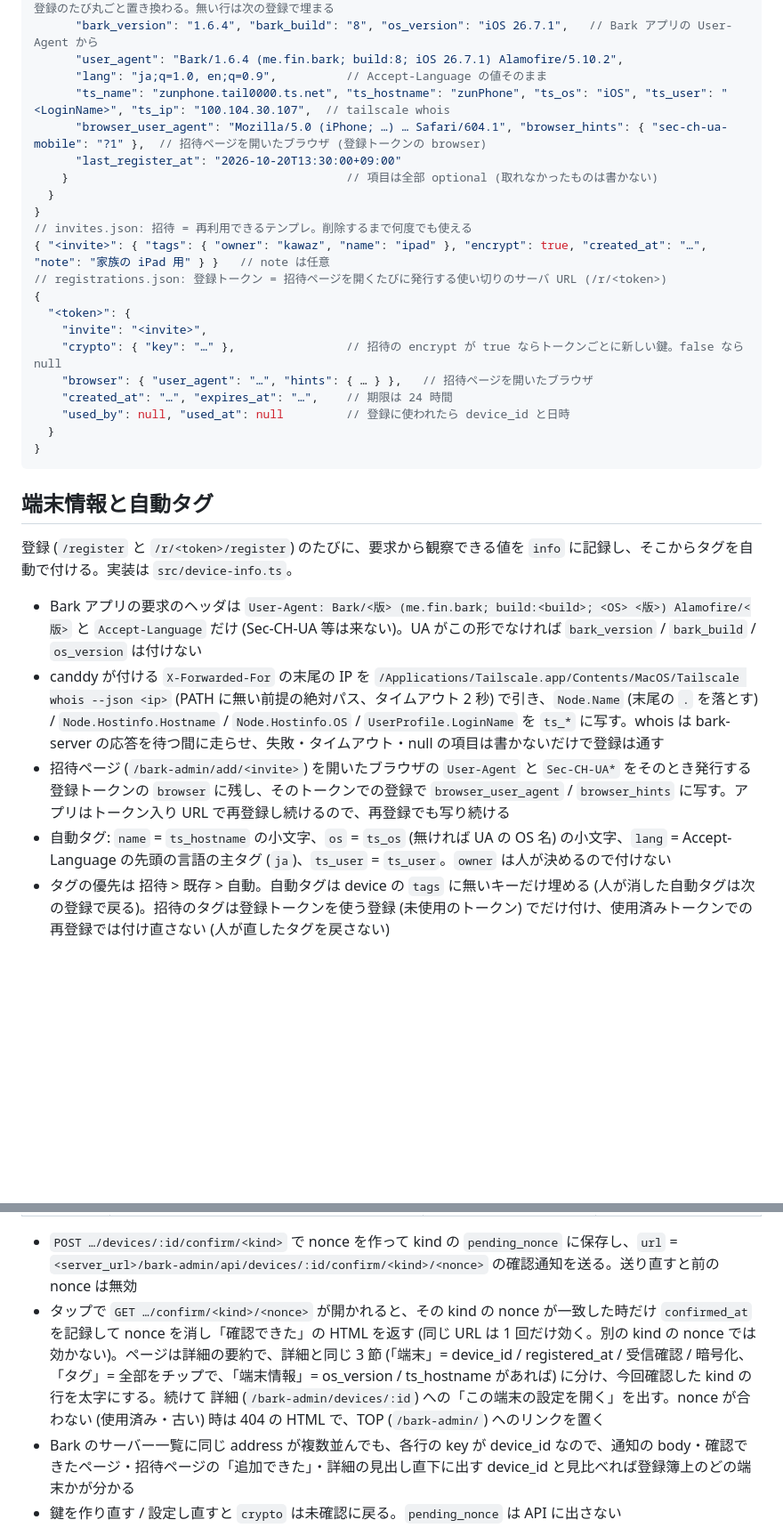
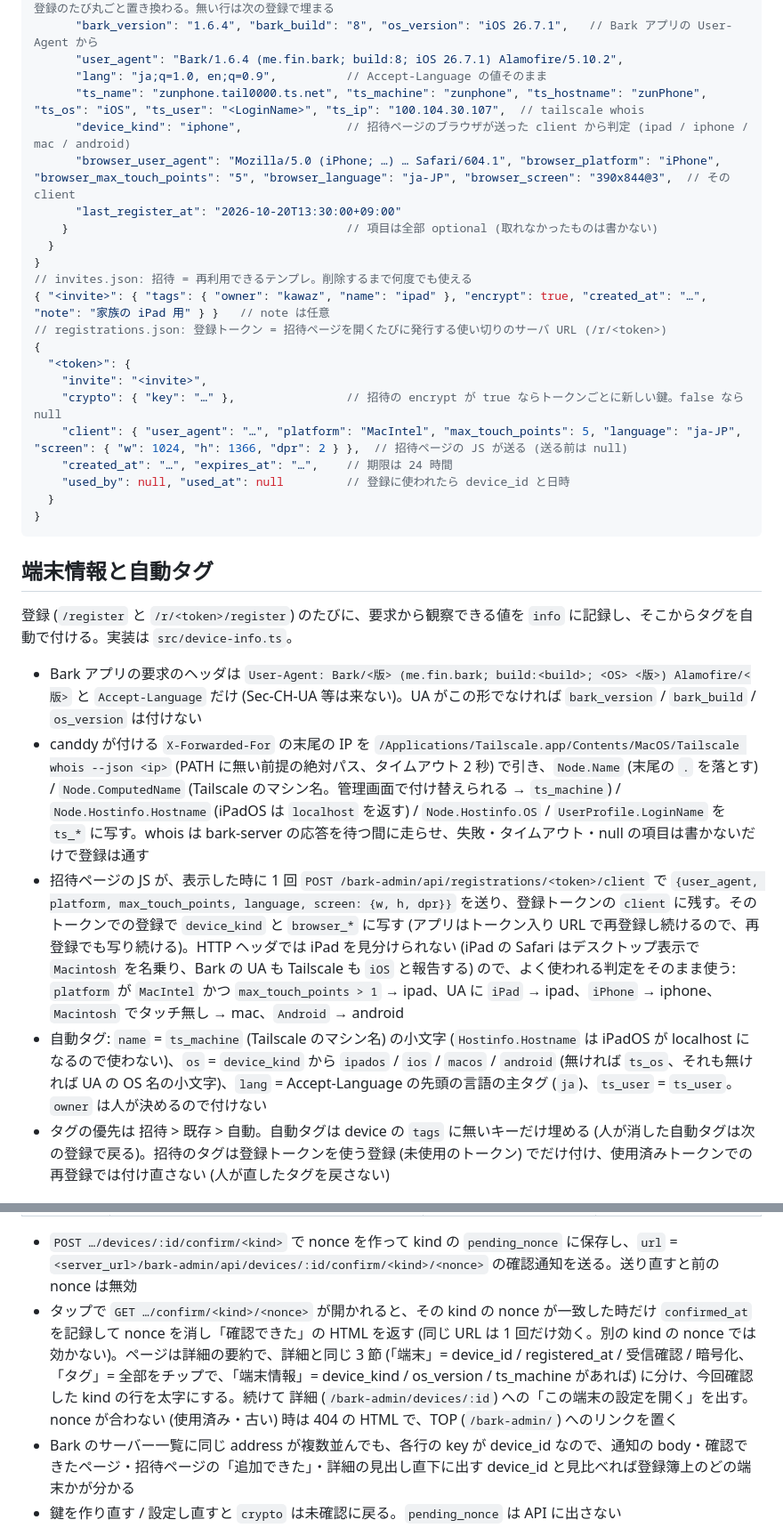
Before and after one commit to kawaz/bark-admin, a Markdown page: docs/DESIGN.md, 2 parts joined by grey strips. Shown at 89% size. GitHub-like rendering; blank space fills up the shorter version.

Commit message:
docs: 追加ボタンの可否、各段の案内、client と device_kind、name / os の自動タグの出どころを DESIGN / ui.md に反映

```diff
--- a/docs/DESIGN.md
+++ b/docs/DESIGN.md
@@ -39,8 +39,9 @@ Web UI (人) ──────┘
       "bark_version": "1.6.4", "bark_build": "8", "os_version": "iOS 26.7.1",   // Bark アプリの User-Agent から
       "user_agent": "Bark/1.6.4 (me.fin.bark; build:8; iOS 26.7.1) Alamofire/5.10.2",
       "lang": "ja;q=1.0, en;q=0.9",          // Accept-Language の値そのまま
-      "ts_name": "zunphone.tail0000.ts.net", "ts_hostname": "zunPhone", "ts_os": "iOS", "ts_user": "<LoginName>", "ts_ip": "100.104.30.107",  // tailscale whois
-      "browser_user_agent": "Mozilla/5.0 (iPhone; …) … Safari/604.1", "browser_hints": { "sec-ch-ua-mobile": "?1" },  // 招待ページを開いたブラウザ (登録トークンの browser)
+      "ts_name": "zunphone.tail0000.ts.net", "ts_machine": "zunphone", "ts_hostname": "zunPhone", "ts_os": "iOS", "ts_user": "<LoginName>", "ts_ip": "100.104.30.107",  // tailscale whois
+      "device_kind": "iphone",               // 招待ページのブラウザが送った client から判定 (ipad / iphone / mac / android)
+      "browser_user_agent": "Mozilla/5.0 (iPhone; …) … Safari/604.1", "browser_platform": "iPhone", "browser_max_touch_points": "5", "browser_language": "ja-JP", "browser_screen": "390x844@3",  // その client
       "last_register_at": "2026-10-20T13:30:00+09:00"
     }                                        // 項目は全部 optional (取れなかったものは書かない)
   }
@@ -52,7 +53,7 @@ Web UI (人) ──────┘
   "<token>": {
     "invite": "<invite>",
     "crypto": { "key": "…" },                // 招待の encrypt が true ならトークンごとに新しい鍵。false なら null
-    "browser": { "user_agent": "…", "hints": { … } },   // 招待ページを開いたブラウザ
+    "client": { "user_agent": "…", "platform": "MacIntel", "max_touch_points": 5, "language": "ja-JP", "screen": { "w": 1024, "h": 1366, "dpr": 2 } },  // 招待ページの JS が送る (送る前は null)
     "created_at": "…", "expires_at": "…",    // 期限は 24 時間
     "used_by": null, "used_at": null         // 登録に使われたら device_id と日時
   }
@@ -64,9 +65,9 @@ Web UI (人) ──────┘
 登録 (`/register` と `/r/<token>/register`) のたびに、要求から観察できる値を `info` に記録し、そこからタグを自動で付ける。実装は `src/device-info.ts`。
 
 - Bark アプリの要求のヘッダは `User-Agent: Bark/<版> (me.fin.bark; build:<build>; <OS> <版>) Alamofire/<版>` と `Accept-Language` だけ (Sec-CH-UA 等は来ない)。UA がこの形でなければ `bark_version` / `bark_build` / `os_version` は付けない
-- canddy が付ける `X-Forwarded-For` の末尾の IP を `/Applications/Tailscale.app/Contents/MacOS/Tailscale whois --json <ip>` (PATH に無い前提の絶対パス、タイムアウト 2 秒) で引き、`Node.Name` (末尾の `.` を落とす) / `Node.Hostinfo.Hostname` / `Node.Hostinfo.OS` / `UserProfile.LoginName` を `ts_*` に写す。whois は bark-server の応答を待つ間に走らせ、失敗・タイムアウト・null の項目は書かないだけで登録は通す
-- 招待ページ (`/bark-admin/add/<invite>`) を開いたブラウザの `User-Agent` と `Sec-CH-UA*` をそのとき発行する登録トークンの `browser` に残し、そのトークンでの登録で `browser_user_agent` / `browser_hints` に写す。アプリはトークン入り URL で再登録し続けるので、再登録でも写り続ける
-- 自動タグ: `name` = `ts_hostname` の小文字、`os` = `ts_os` (無ければ UA の OS 名) の小文字、`lang` = Accept-Language の先頭の言語の主タグ (`ja`)、`ts_user` = `ts_user`。`owner` は人が決めるので付けない
+- canddy が付ける `X-Forwarded-For` の末尾の IP を `/Applications/Tailscale.app/Contents/MacOS/Tailscale whois --json <ip>` (PATH に無い前提の絶対パス、タイムアウト 2 秒) で引き、`Node.Name` (末尾の `.` を落とす) / `Node.ComputedName` (Tailscale のマシン名。管理画面で付け替えられる → `ts_machine`) / `Node.Hostinfo.Hostname` (iPadOS は `localhost` を返す) / `Node.Hostinfo.OS` / `UserProfile.LoginName` を `ts_*` に写す。whois は bark-server の応答を待つ間に走らせ、失敗・タイムアウト・null の項目は書かないだけで登録は通す
+- 招待ページの JS が、表示した時に 1 回 `POST /bark-admin/api/registrations/<token>/client` で `{user_agent, platform, max_touch_points, language, screen: {w, h, dpr}}` を送り、登録トークンの `client` に残す。そのトークンでの登録で `device_kind` と `browser_*` に写す (アプリはトークン入り URL で再登録し続けるので、再登録でも写り続ける)。HTTP ヘッダでは iPad を見分けられない (iPad の Safari はデスクトップ表示で `Macintosh` を名乗り、Bark の UA も Tailscale も `iOS` と報告する) ので、よく使われる判定をそのまま使う: `platform` が `MacIntel` かつ `max_touch_points > 1` → ipad、UA に `iPad` → ipad、`iPhone` → iphone、`Macintosh` でタッチ無し → mac、`Android` → android
+- 自動タグ: `name` = `ts_machine` (Tailscale のマシン名) の小文字 (`Hostinfo.Hostname` は iPadOS が localhost になるので使わない)、`os` = `device_kind` から `ipados` / `ios` / `macos` / `android` (無ければ `ts_os`、それも無ければ UA の OS 名の小文字)、`lang` = Accept-Language の先頭の言語の主タグ (`ja`)、`ts_user` = `ts_user`。`owner` は人が決めるので付けない
 - タグの優先は 招待 > 既存 > 自動。自動タグは device の `tags` に無いキーだけ埋める (人が消した自動タグは次の登録で戻る)。招待のタグは登録トークンを使う登録 (未使用のトークン) でだけ付け、使用済みトークンでの再登録では付け直さない (人が直したタグを戻さない)
 
 ## 暗号化
@@ -89,7 +90,7 @@ Bark アプリの「推送加密 / Push Encryption」に合わせ、鍵を持つ
 | `crypto` | 暗号化 (暗号化の節)。title「bark-admin 暗号化の確認」、body「この通知をタップすると暗号化の確認が完了する」+ 改行 + `device: <device_id>`。鍵が無ければ 409 | 復号できる (nonce は暗号文の中にしか無いので、復号できた端末だけが URL を開ける) | `crypto: {key, confirmed_at, pending_nonce}` |
 
 - `POST …/devices/:id/confirm/<kind>` で nonce を作って kind の `pending_nonce` に保存し、`url` = `<server_url>/bark-admin/api/devices/:id/confirm/<kind>/<nonce>` の確認通知を送る。送り直すと前の nonce は無効
-- タップで `GET …/confirm/<kind>/<nonce>` が開かれると、その kind の nonce が一致した時だけ `confirmed_at` を記録して nonce を消し「確認できた」の HTML を返す (同じ URL は 1 回だけ効く。別の kind の nonce では効かない)。ページは詳細の要約で、詳細と同じ 3 節 (「端末」= device_id / registered_at / 受信確認 / 暗号化、「タグ」= 全部をチップで、「端末情報」= os_version / ts_hostname があれば) に分け、今回確認した kind の行を太字にする。続けて 詳細 (`/bark-admin/devices/:id`) への「この端末の設定を開く」を出す。nonce が合わない (使用済み・古い) 時は 404 の HTML で、TOP (`/bark-admin/`) へのリンクを置く
+- タップで `GET …/confirm/<kind>/<nonce>` が開かれると、その kind の nonce が一致した時だけ `confirmed_at` を記録して nonce を消し「確認できた」の HTML を返す (同じ URL は 1 回だけ効く。別の kind の nonce では効かない)。ページは詳細の要約で、詳細と同じ 3 節 (「端末」= device_id / registered_at / 受信確認 / 暗号化、「タグ」= 全部をチップで、「端末情報」= device_kind / os_version / ts_machine があれば) に分け、今回確認した kind の行を太字にする。続けて 詳細 (`/bark-admin/devices/:id`) への「この端末の設定を開く」を出す。nonce が合わない (使用済み・古い) 時は 404 の HTML で、TOP (`/bark-admin/`) へのリンクを置く
 - Bark のサーバー一覧に同じ address が複数並んでも、各行の key が device_id なので、通知の body・確認できたページ・招待ページの「追加できた」・詳細の見出し直下に出す device_id と見比べれば登録簿上のどの端末かが分かる
 - 鍵を作り直す / 設定し直すと `crypto` は未確認に戻る。`pending_nonce` は API に出さない
 
```
Also changed, not shown: other parts of docs/DESIGN.md (+7 -5 lines), docs/design/ui.md (+6 -5 lines).
